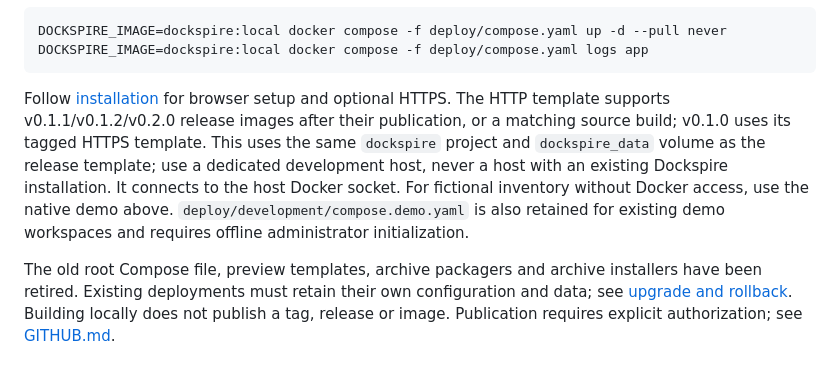
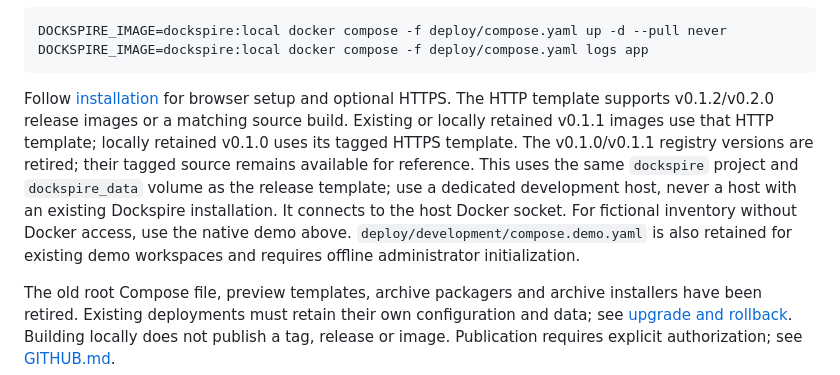
Before and after one commit to Mayo-Nas/dockspire, a Markdown page: docs/DEVELOPMENT.md, the part around the change. GitHub-like rendering.

````diff
--- a/docs/DEVELOPMENT.md
+++ b/docs/DEVELOPMENT.md
@@ -64,7 +64,7 @@ DOCKSPIRE_IMAGE=dockspire:local docker compose -f deploy/compose.yaml up -d --pu
 DOCKSPIRE_IMAGE=dockspire:local docker compose -f deploy/compose.yaml logs app
 ```
 
-Follow [installation](INSTALL.md) for browser setup and optional HTTPS. The HTTP template supports v0.1.1/v0.1.2/v0.2.0 release images after their publication, or a matching source build; v0.1.0 uses its tagged HTTPS template. This uses the same `dockspire` project and `dockspire_data` volume as the release template; use a dedicated development host, never a host with an existing Dockspire installation. It connects to the host Docker socket. For fictional inventory without Docker access, use the native demo above. `deploy/development/compose.demo.yaml` is also retained for existing demo workspaces and requires offline administrator initialization.
+Follow [installation](INSTALL.md) for browser setup and optional HTTPS. The HTTP template supports v0.1.2/v0.2.0 release images or a matching source build. Existing or locally retained v0.1.1 images use that HTTP template; locally retained v0.1.0 uses its tagged HTTPS template. The v0.1.0/v0.1.1 registry versions are retired; their tagged source remains available for reference. This uses the same `dockspire` project and `dockspire_data` volume as the release template; use a dedicated development host, never a host with an existing Dockspire installation. It connects to the host Docker socket. For fictional inventory without Docker access, use the native demo above. `deploy/development/compose.demo.yaml` is also retained for existing demo workspaces and requires offline administrator initialization.
 
 The old root Compose file, preview templates, archive packagers and archive installers have been retired. Existing deployments must retain their own configuration and data; see [upgrade and rollback](INSTALL.md#upgrade-and-rollback). Building locally does not publish a tag, release or image. Publication requires explicit authorization; see [GITHUB.md](GITHUB.md).
 
````
Also changed, not shown: docs/INSTALL.md (+5 -11 lines), docs/OPERATIONS.md (+1 -1 lines).
